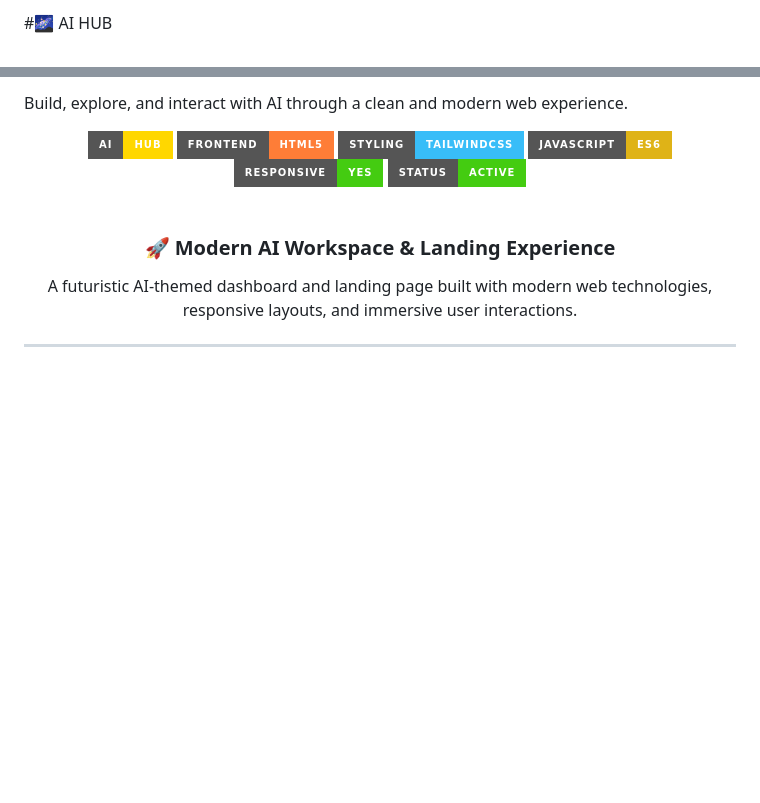
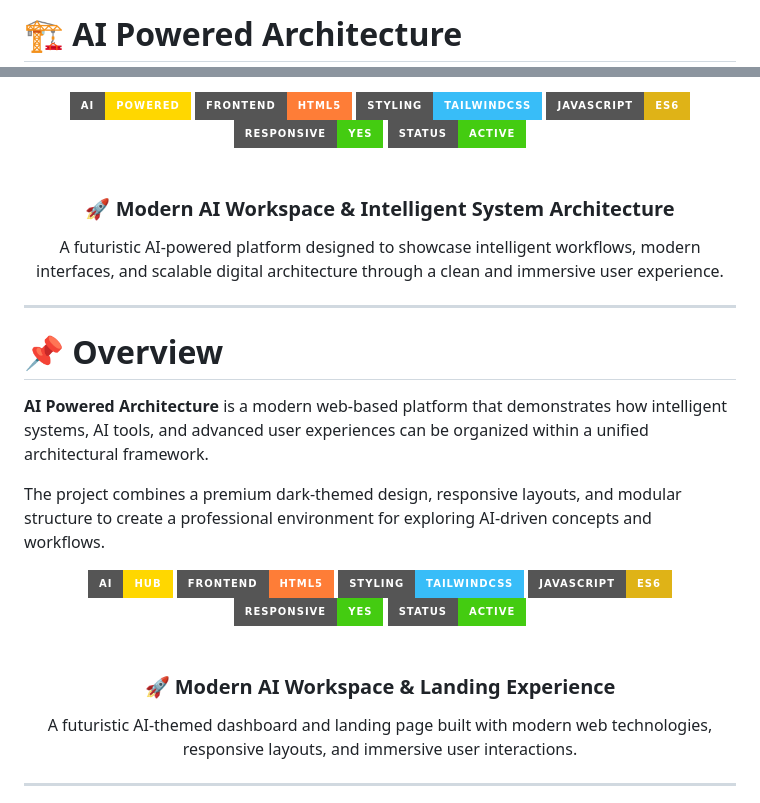
Before and after one commit to ahmadnazzal22/AI-Powered-Architecture, a Markdown page: README.md, 2 parts joined by grey strips. GitHub-like rendering; badges without logos; blank space fills up the shorter version.

```diff
--- a/README.md
+++ b/README.md
@@ -1,2 +1,2 @@
-#🌌 AI HUB
+# 🏗️ AI Powered Architecture
 
@@ -3,5 +4,28 @@
 
-Build, explore, and interact with AI through a clean and modern web experience.
+<img src="https://img.shields.io/badge/AI-Powered-gold?style=for-the-badge" />
+<img src="https://img.shields.io/badge/Frontend-HTML5-orange?style=for-the-badge&logo=html5" />
+<img src="https://img.shields.io/badge/Styling-TailwindCSS-38BDF8?style=for-the-badge&logo=tailwind-css" />
+<img src="https://img.shields.io/badge/JavaScript-ES6-yellow?style=for-the-badge&logo=javascript" />
+<img src="https://img.shields.io/badge/Responsive-Yes-success?style=for-the-badge" />
+<img src="https://img.shields.io/badge/Status-Active-brightgreen?style=for-the-badge" />
+
+<br>
+<br>
+
+### 🚀 Modern AI Workspace & Intelligent System Architecture
+
+A futuristic AI-powered platform designed to showcase intelligent workflows, modern interfaces, and scalable digital architecture through a clean and immersive user experience.
+
+</div>
+
+---
+
+# 📌 Overview
+
+**AI Powered Architecture** is a modern web-based platform that demonstrates how intelligent systems, AI tools, and advanced user experiences can be organized within a unified architectural framework.
+
+The project combines a premium dark-themed design, responsive layouts, and modular structure to create a professional environment for exploring AI-driven concepts and workflows.
+
 
 <div align="center">
 
```
Also changed, not shown: other parts of README.md (+1 -0 lines).
